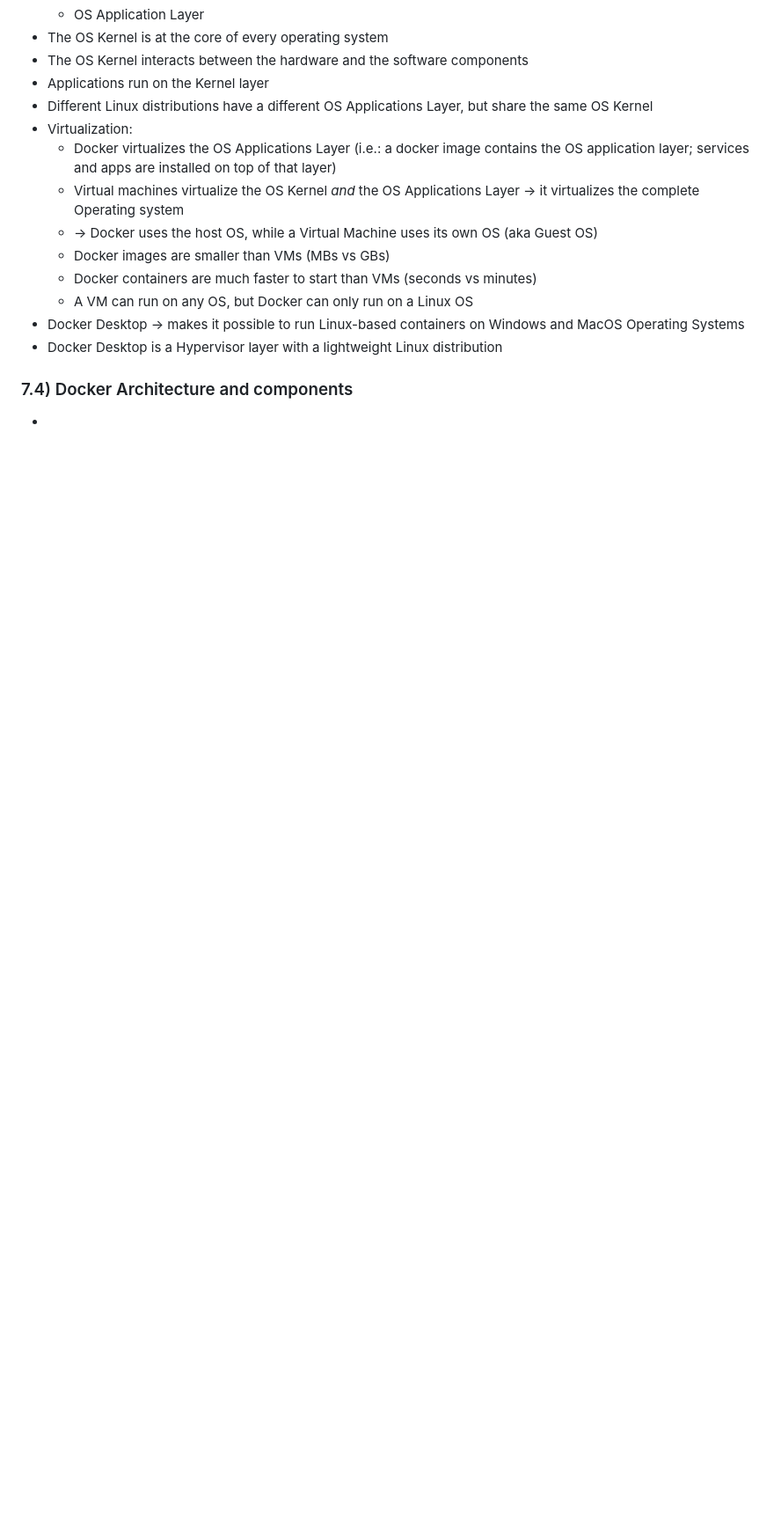
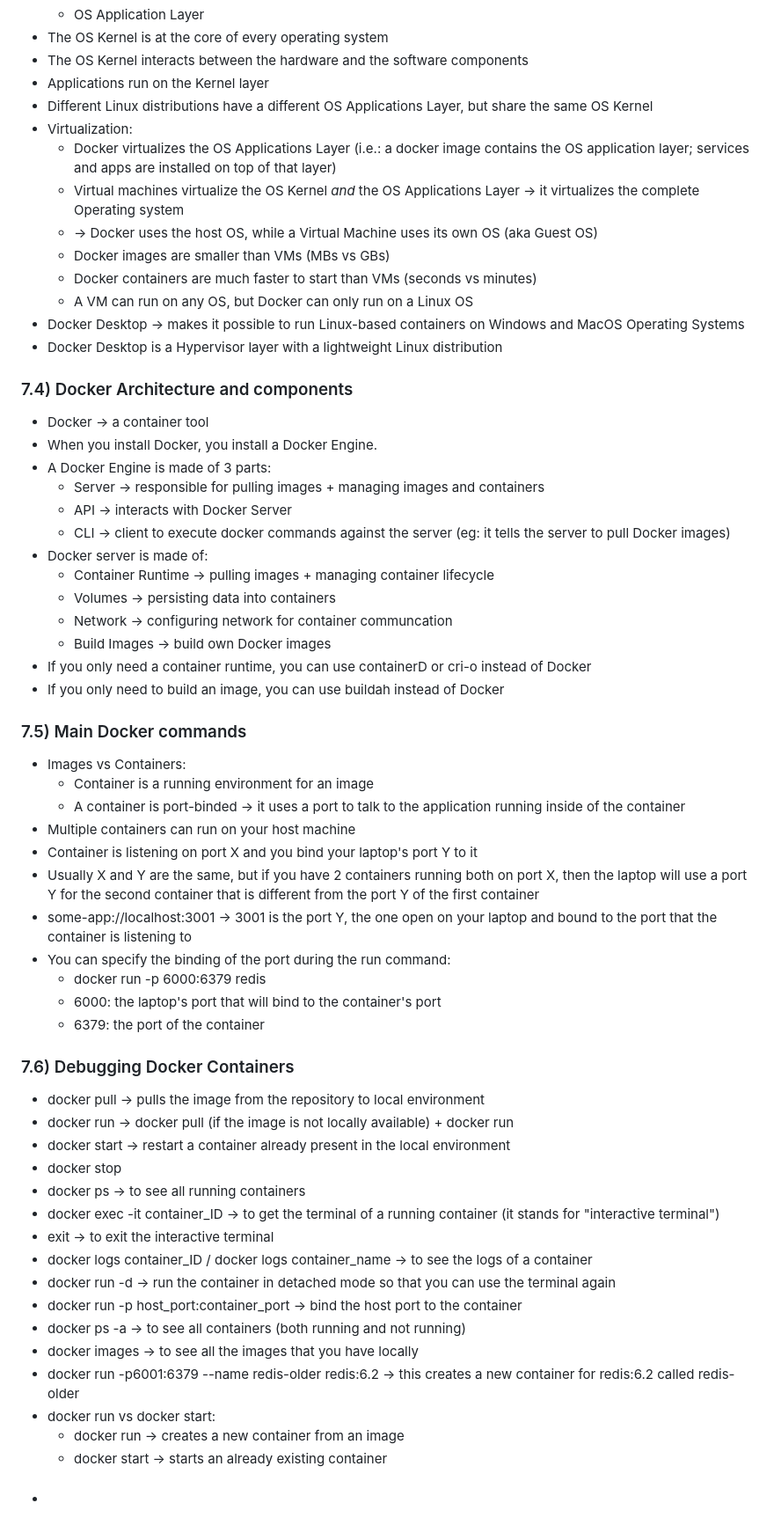
Before and after one commit to SolangeBV/TechworldWithNana_notes, a Markdown page: README.md, the part around the change. Shown at 88% size. Drawn GitHub-style; blank space fills up the shorter version.

```diff
--- a/README.md
+++ b/README.md
@@ -821,4 +821,50 @@ scp build/libs/java-react-example.jar root@68.183.217.122:/root (file you want t
 - Docker Desktop is a Hypervisor layer with a lightweight Linux distribution
 
 ### 7.4) Docker Architecture and components
+- Docker -> a container tool
+- When you install Docker, you install a Docker Engine.
+- A Docker Engine is made of 3 parts:
+  - Server -> responsible for pulling images + managing images and containers
+  - API -> interacts with Docker Server
+  - CLI -> client to execute docker commands against the server (eg: it tells the server to pull Docker images)
+- Docker server is made of:
+  - Container Runtime -> pulling images + managing container lifecycle
+  - Volumes -> persisting data into containers
+  - Network -> configuring network for container communcation
+  - Build Images -> build own Docker images
+- If you only need a container runtime, you can use containerD or cri-o instead of Docker
+- If you only need to build an image, you can use buildah instead of Docker
+
+### 7.5) Main Docker commands
+- Images vs Containers:
+  - Container is a running environment for an image
+  - A container is port-binded -> it uses a port to talk to the application running inside of the container
+- Multiple containers can run on your host machine
+- Container is listening on port X and you bind your laptop's port Y to it
+- Usually X and Y are the same, but if you have 2 containers running both on port X, then the laptop will use a port Y for the second container that is different from the port Y of the first container
+- some-app://localhost:3001 -> 3001 is the port Y, the one open on your laptop and bound to the port that the container is listening to
+- You can specify the binding of the port during the run command:
+  - docker run -p 6000:6379 redis
+  - 6000: the laptop's port that will bind to the container's port
+  - 6379: the port of the container
+
+### 7.6) Debugging Docker Containers
+- docker pull -> pulls the image from the repository to local environment
+- docker run -> docker pull (if the image is not locally available) + docker run
+- docker start -> restart a container already present in the local environment
+- docker stop
+- docker ps -> to see all running containers
+- docker exec -it container_ID -> to get the terminal of a running container (it stands for "interactive terminal")
+- exit -> to exit the interactive terminal
+- docker logs container_ID / docker logs container_name -> to see the logs of a container
+- docker run -d -> run the container in detached mode so that you can use the terminal again
+- docker run -p host_port:container_port -> bind the host port to the container
+- docker ps -a -> to see all containers (both running and not running)
+- docker images -> to see all the images that you have locally
+- docker run -p6001:6379 --name redis-older redis:6.2 -> this creates a new container for redis:6.2 called redis-older
+- docker run vs docker start:
+  - docker run -> creates a new container from an image
+  - docker start -> starts an already existing container
+
+###
 -
```
